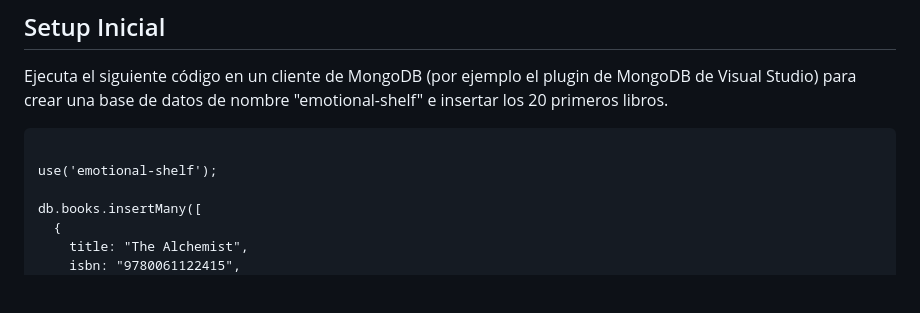
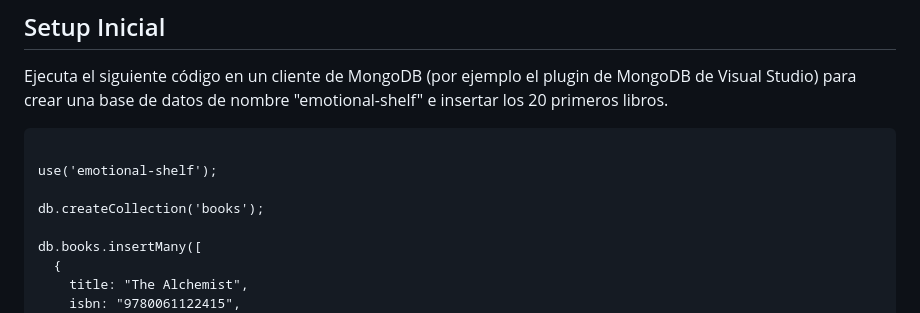
Before and after one commit to omiras/emotional-shelf, a Markdown page: README.MD, the part around the change. Rendered like a GitHub page; blank space fills up the shorter version.

Commit message:
create collection

````diff
--- a/README.MD
+++ b/README.MD
@@ -24,6 +24,8 @@ Ejecuta el siguiente código en un cliente de MongoDB (por ejemplo el plugin de
 ```
 
 use('emotional-shelf');
+
+db.createCollection('books');
 
 db.books.insertMany([
   {
````
